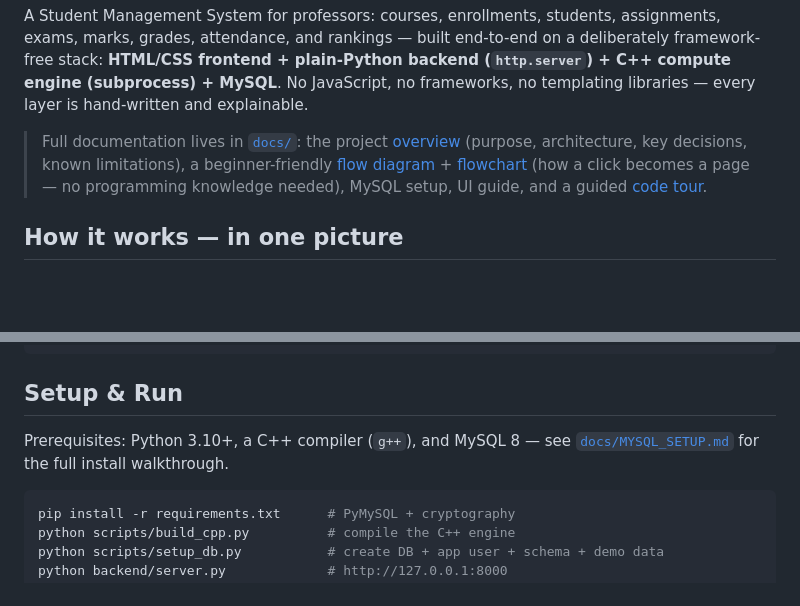
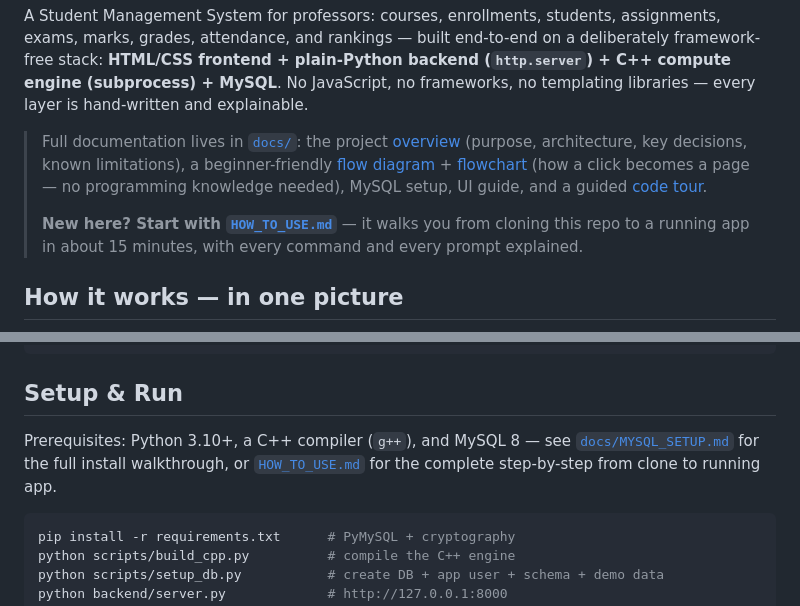
Before and after one commit to vibh0rretr0-sudo/Student-Management-System, a Markdown page: README.md, 2 parts joined by grey strips. Drawn GitHub-style; blank space fills up the shorter version.

````diff
--- a/README.md
+++ b/README.md
@@ -3,6 +3,8 @@
 A Student Management System for professors: courses, enrollments, students, assignments, exams, marks, grades, attendance, and rankings — built end-to-end on a deliberately framework-free stack: **HTML/CSS frontend + plain-Python backend (`http.server`) + C++ compute engine (subprocess) + MySQL**. No JavaScript, no frameworks, no templating libraries — every layer is hand-written and explainable.
 
 > Full documentation lives in [`docs/`](docs/): the project [overview](docs/OVERVIEW.md) (purpose, architecture, key decisions, known limitations), a beginner-friendly [flow diagram](docs/flow-diagram.png) + [flowchart](docs/FLOWCHART.md) (how a click becomes a page — no programming knowledge needed), MySQL setup, UI guide, and a guided [code tour](docs/CODE_TOUR.md).
+>
+> **New here? Start with [`HOW_TO_USE.md`](HOW_TO_USE.md)** — it walks you from cloning this repo to a running app in about 15 minutes, with every command and every prompt explained.
 
 ## How it works — in one picture
 
@@ -81,7 +83,7 @@ Most first-semester projects hide behind a framework. This one doesn't: routing,
 
 ## Setup & Run
 
-Prerequisites: Python 3.10+, a C++ compiler (`g++`), and MySQL 8 — see [`docs/MYSQL_SETUP.md`](docs/MYSQL_SETUP.md) for the full install walkthrough.
+Prerequisites: Python 3.10+, a C++ compiler (`g++`), and MySQL 8 — see [`docs/MYSQL_SETUP.md`](docs/MYSQL_SETUP.md) for the full install walkthrough, or [`HOW_TO_USE.md`](HOW_TO_USE.md) for the complete step-by-step from clone to running app.
 
 ```bash
 pip install -r requirements.txt      # PyMySQL + cryptography
````
Also changed, not shown: HOW_TO_USE.md (added, +231 -0 lines).
